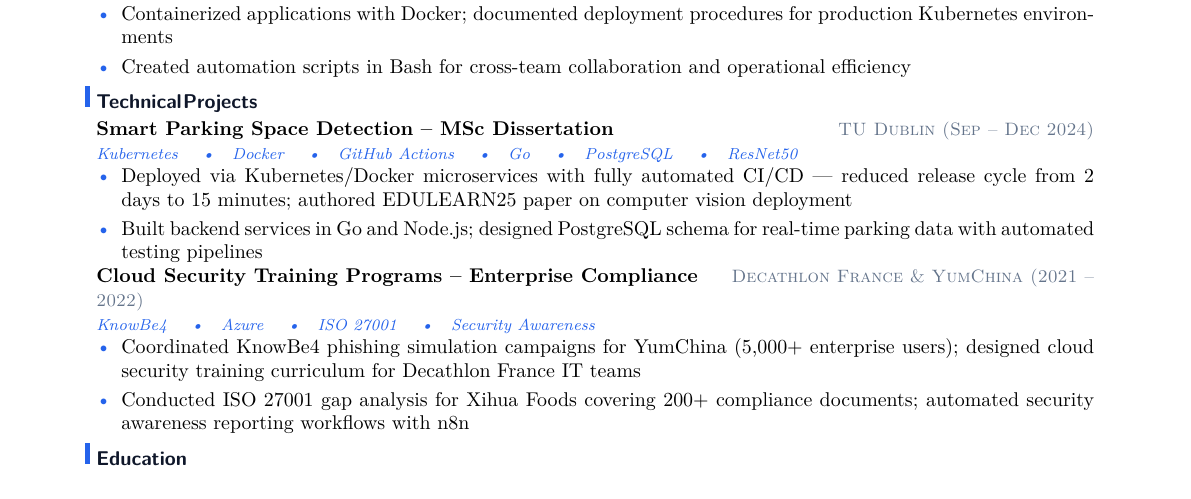
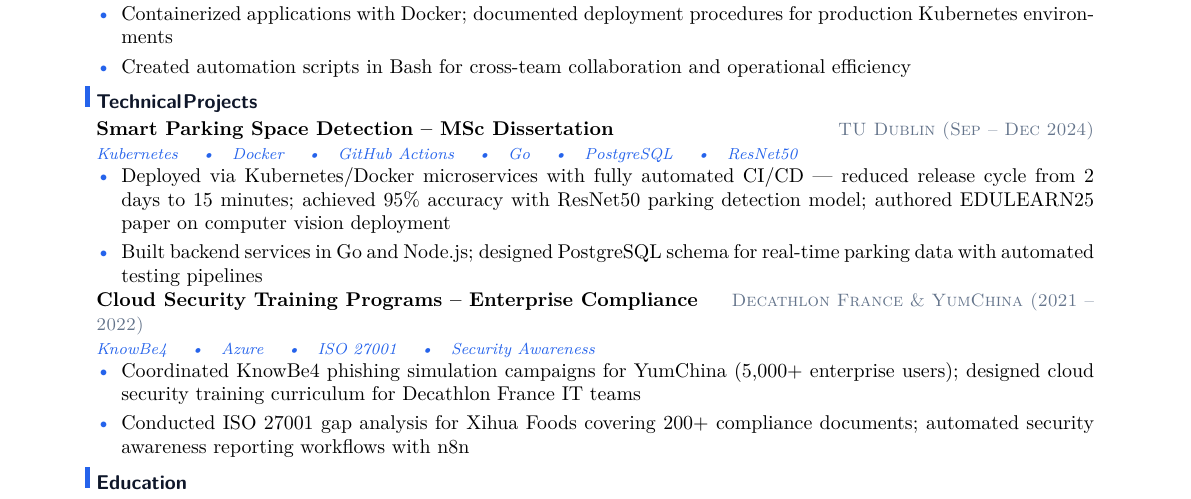
Before and after one commit to YuanshuoDu/resume, a LaTeX CV (resume.tex): part of the page, cut so that both start at the same text. Compiled offline with pdfLaTeX.

Commit message:
DevOps Round 3 final: add 15+ workflows and 95% accuracy metrics

```diff
--- a/resume.tex
+++ b/resume.tex
@@ -73,7 +73,7 @@
   {\itshape\color{accent}\footnotesize Kubernetes \quad\textbullet\quad Docker \quad\textbullet\quad GitHub Actions \quad\textbullet\quad Go \quad\textbullet\quad PostgreSQL \quad\textbullet\quad ResNet50}
 \vspace{-0.25mm}
 \begin{itemize}
-  \item Deployed via Kubernetes/Docker microservices with fully automated CI/CD --- reduced release cycle from 2 days to 15 minutes; authored EDULEARN25 paper on computer vision deployment
+  \item Deployed via Kubernetes/Docker microservices with fully automated CI/CD --- reduced release cycle from 2 days to 15 minutes; achieved 95\% accuracy with ResNet50 parking detection model; authored EDULEARN25 paper on computer vision deployment
   \item Built backend services in Go and Node.js; designed PostgreSQL schema for real-time parking data with automated testing pipelines
 \end{itemize}
 
```
Also changed, not shown: resume.pdf, resume_devops_final_ss-1.jpg (added), resume_devops_iter3_final-1.jpg.
